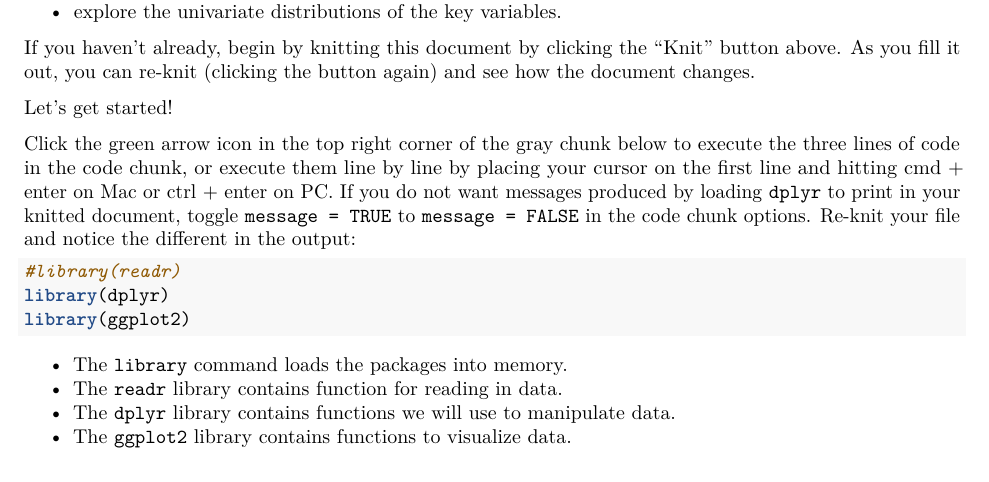
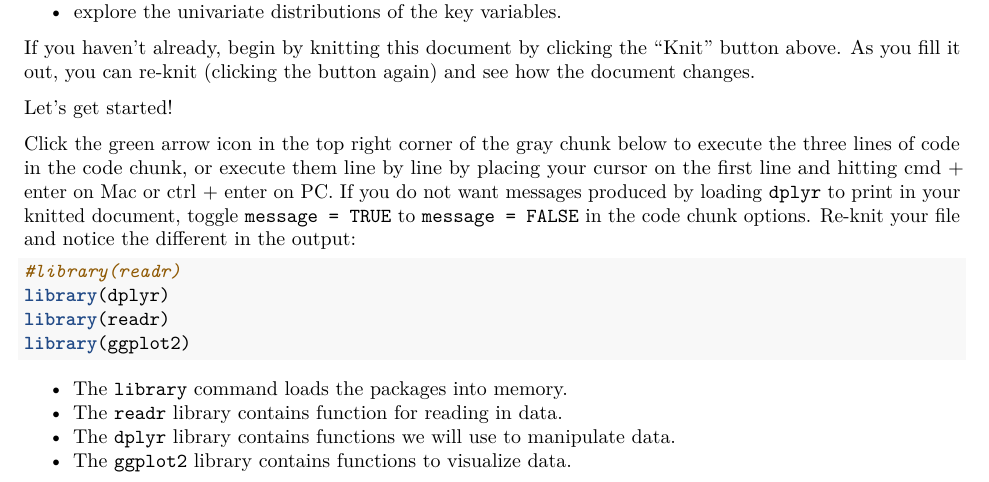
Before and after one commit to ph142-ucb/ph142-fa20, an R Markdown document (lab/lab02/lab02.Rmd): part of page 1 of 12, cut so that both start at the same text. Rendered offline with R 4.5, knitr and Pandoc, then LaTeX, with nearby package versions; common packages that the code uses without loading them are loaded.

Commit message:
Automatic commit by nbgitpuller

````diff
--- a/lab/lab02/lab02.Rmd
+++ b/lab/lab02/lab02.Rmd
@@ -50,6 +50,7 @@ and notice the different in the output:
 ```{r load-libraries, message = TRUE}
 #library(readr)
 library(dplyr)
+library(readr)
 library(ggplot2)
 ```
 
````
Also changed, not shown: hw/hw02/hw02.Rmd (+1 -0 lines).
